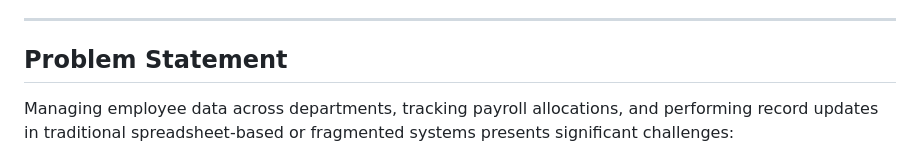
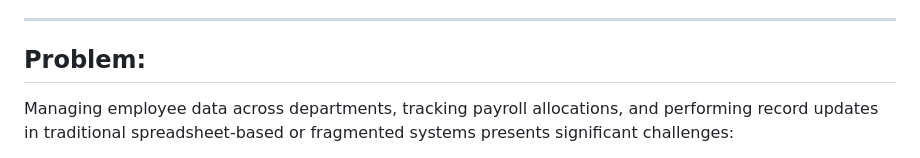
Before and after one commit to jaishree-verma/Employment_Management_System, a Markdown page: README.md, the part around one of its changes. Rendered like a GitHub page.

Commit message:
Revise Problem Statement and Solution sections
Updated section headers and improved problem statement clarity.

```diff
--- a/README.md
+++ b/README.md
@@ -22,7 +22,7 @@ Live Demo: https://employee-management-system-2ne1.onrender.com/
 
 ---
 
-## Problem Statement
+## Problem:
 
 Managing employee data across departments, tracking payroll allocations, and performing record updates in traditional spreadsheet-based or fragmented systems presents significant challenges:
 
```
Also changed, not shown: other parts of README.md (+1 -1 lines).
